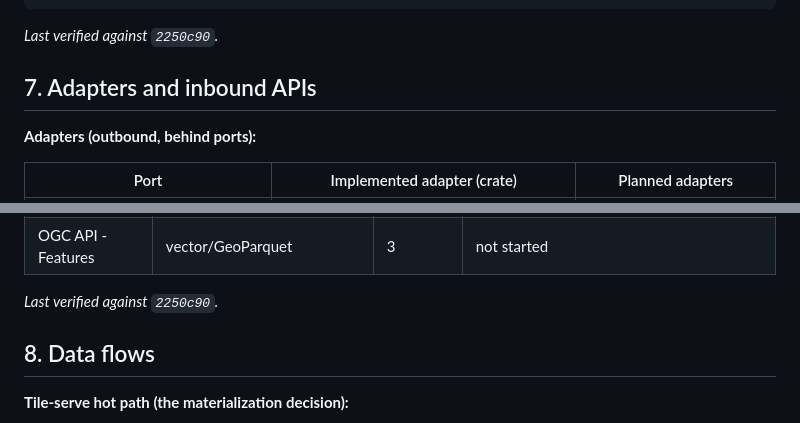
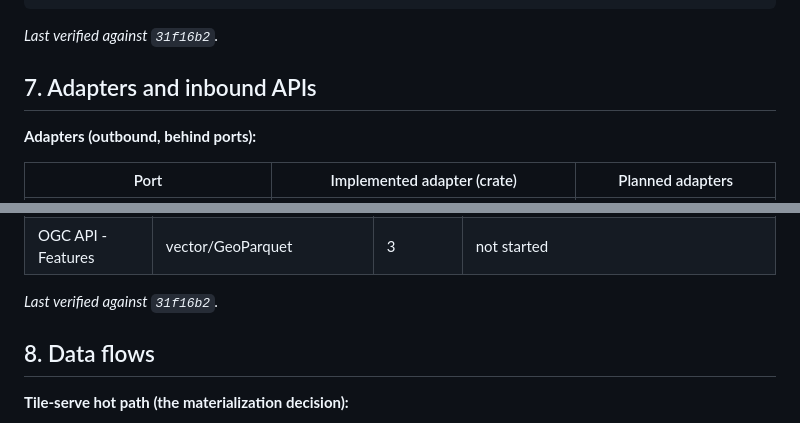
Before and after one commit to forgo/swath, a Markdown page: docs/ARCHITECTURE.md, 2 parts joined by grey strips. Rendered like a GitHub page.

Commit message:
docs: point stamps at the rebased source commit
Signed-off-by: Elliott Richerson <elliott.richerson@gmail.com>

````diff
--- a/docs/ARCHITECTURE.md
+++ b/docs/ARCHITECTURE.md
@@ -265,7 +265,7 @@ where
     C: TileCache;
 ```
 
-_Last verified against `2250c90`._
+_Last verified against `31f16b2`._
 
 ## 7. Adapters and inbound APIs
 
@@ -300,7 +300,7 @@ a possible later seam and would get its own port when it lands.
 | OGC API - EDR                           | point/time-series from cubes        | 3            | not started                                     |
 | OGC API - Features                      | vector/GeoParquet                   | 3            | not started                                     |
 
-_Last verified against `2250c90`._
+_Last verified against `31f16b2`._
 
 ## 8. Data flows
 
````
